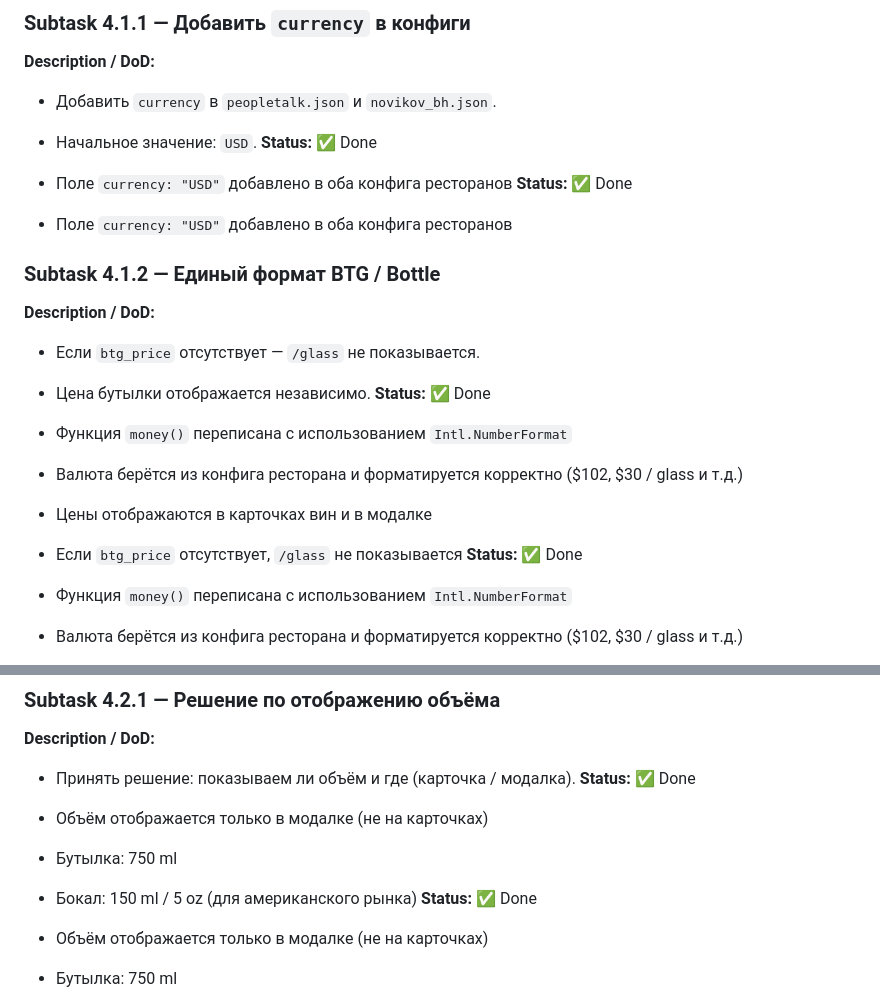
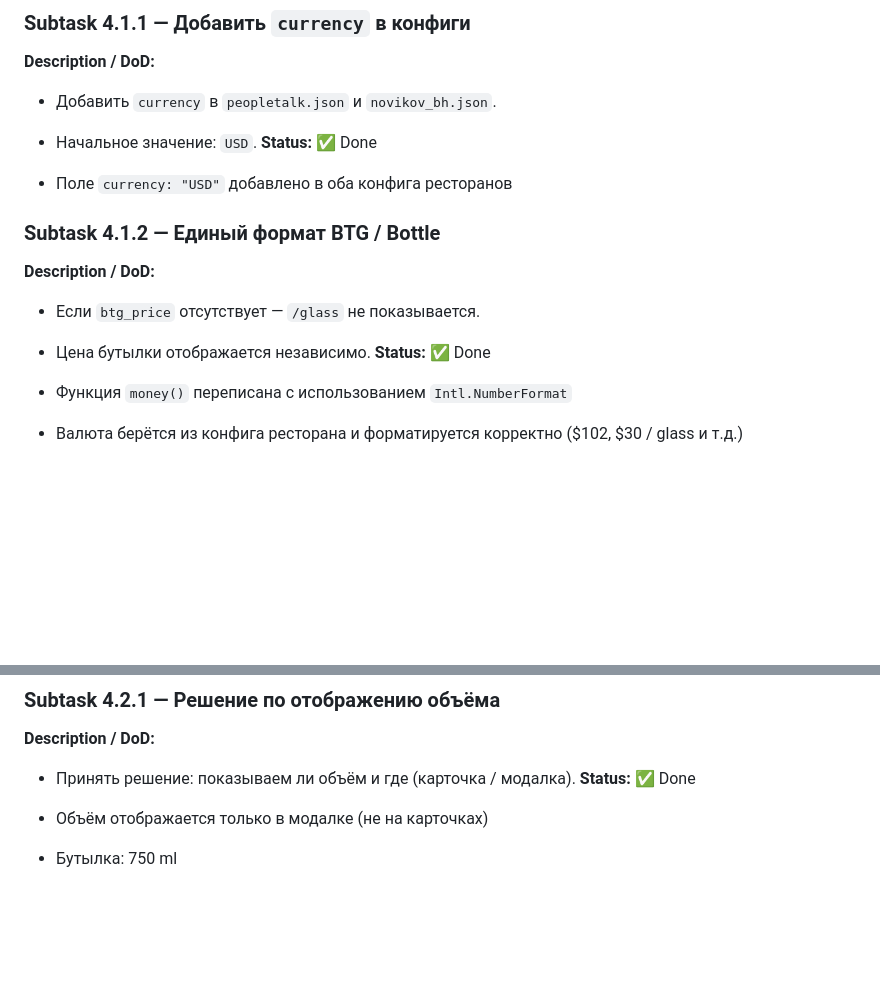
Before and after one commit to projectbeverlyhills/winegallery, a Markdown page: docs/SPRINT.md, 2 parts joined by grey strips. Rendered like a GitHub page; blank space fills up the shorter version.

```diff
--- a/docs/SPRINT.md
+++ b/docs/SPRINT.md
@@ -414,21 +414,12 @@
 **Status:** ✅ Done
 
 - Поле `currency: "USD"` добавлено в оба конфига ресторанов
-**Status:** ✅ Done
-
-- Поле `currency: "USD"` добавлено в оба конфига ресторанов
 
 ### Subtask 4.1.2 — Единый формат BTG / Bottle
 
 **Description / DoD:**
 - Если `btg_price` отсутствует — `/glass` не показывается.
 - Цена бутылки отображается независимо.
-**Status:** ✅ Done
-
-- Функция `money()` переписана с использованием `Intl.NumberFormat`
-- Валюта берётся из конфига ресторана и форматируется корректно ($102, $30 / glass и т.д.)
-- Цены отображаются в карточках вин и в модалке
-- Если `btg_price` отсутствует, `/glass` не показывается
 **Status:** ✅ Done
 
 - Функция `money()` переписана с использованием `Intl.NumberFormat`
@@ -448,11 +439,6 @@
 
 **Description / DoD:**
 - Принять решение: показываем ли объём и где (карточка / модалка).
-**Status:** ✅ Done
-
-- Объём отображается только в модалке (не на карточках)
-- Бутылка: 750 ml
-- Бокал: 150 ml / 5 oz (для американского рынка)
 **Status:** ✅ Done
 
 - Объём отображается только в модалке (не на карточках)
```
Also changed, not shown: docs/VERIFICATION_REPORT.md (added, +378 -0 lines), docs/VERIFICATION_SUMMARY_RU.md (added, +141 -0 lines).
